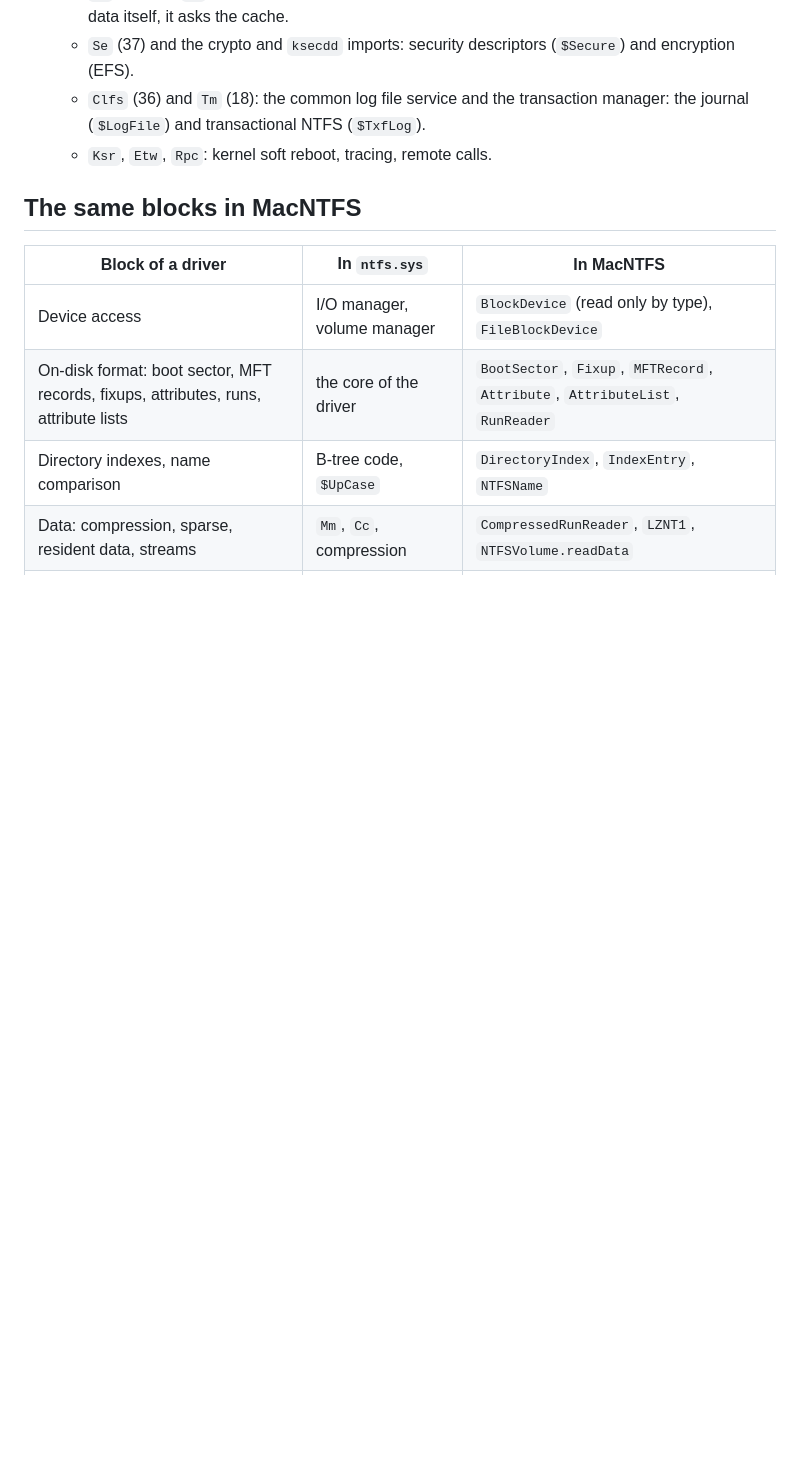
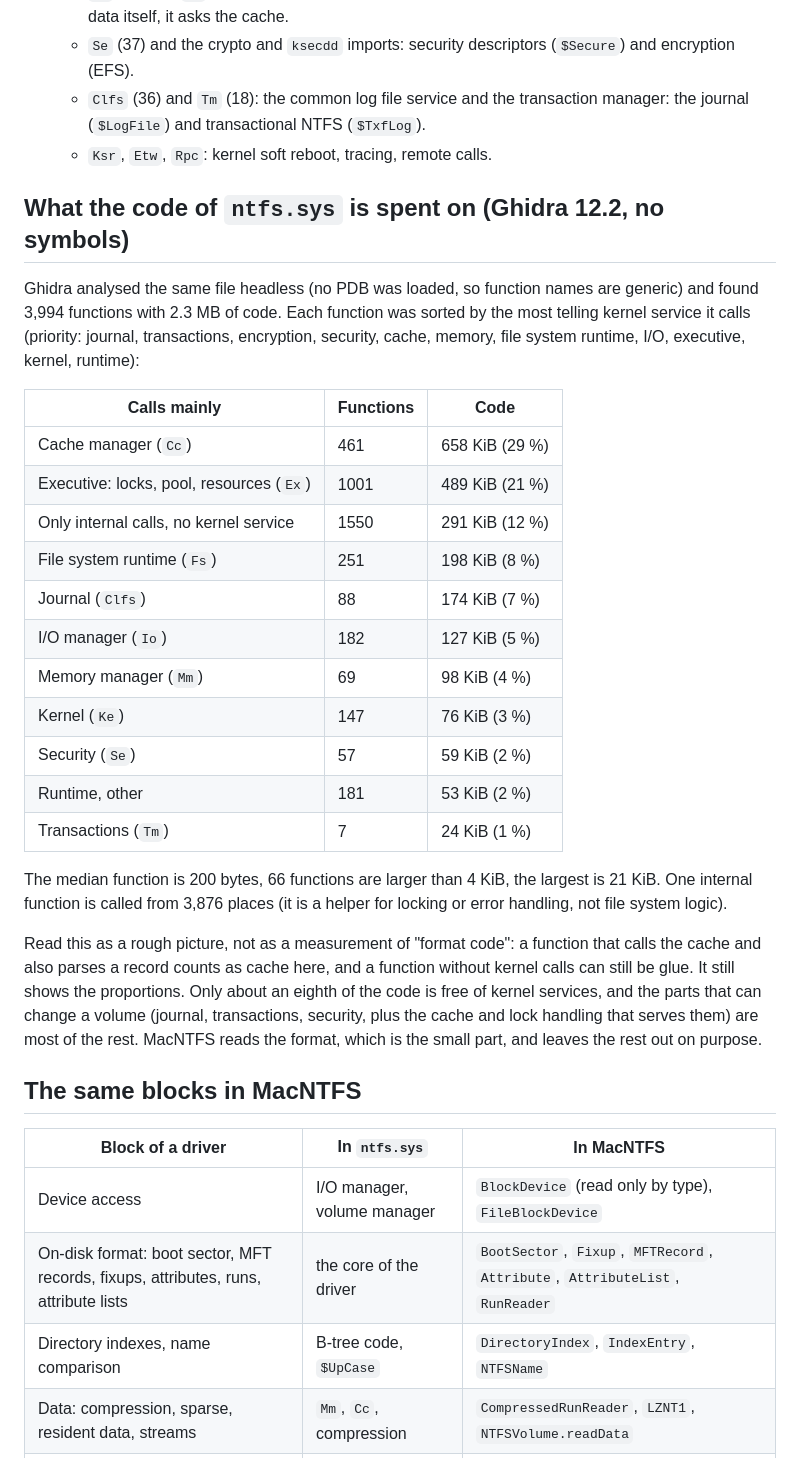
Before and after one commit to darkspike1988/MacNTFS, a Markdown page: docs/DRIVER-ARCHITECTURE.md, the part around the change. Rendered like a GitHub page; blank space fills up the shorter version.

Commit message:
docs: what the code of ntfs.sys is spent on, measured with Ghidra
Co-Authored-By: Claude Sonnet 5.5 <noreply@anthropic.com>

```diff
--- a/docs/DRIVER-ARCHITECTURE.md
+++ b/docs/DRIVER-ARCHITECTURE.md
@@ -12,6 +12,28 @@ This note compares the structure of Microsoft's driver with the engine in this r
   - `Se` (37) and the crypto and `ksecdd` imports: security descriptors (`$Secure`) and encryption (EFS).
   - `Clfs` (36) and `Tm` (18): the common log file service and the transaction manager: the journal (`$LogFile`) and transactional NTFS (`$TxfLog`).
   - `Ksr`, `Etw`, `Rpc`: kernel soft reboot, tracing, remote calls.
+
+## What the code of `ntfs.sys` is spent on (Ghidra 12.2, no symbols)
+
+Ghidra analysed the same file headless (no PDB was loaded, so function names are generic) and found 3,994 functions with 2.3 MB of code. Each function was sorted by the most telling kernel service it calls (priority: journal, transactions, encryption, security, cache, memory, file system runtime, I/O, executive, kernel, runtime):
+
+| Calls mainly | Functions | Code |
+| --- | --- | --- |
+| Cache manager (`Cc`) | 461 | 658 KiB (29 %) |
+| Executive: locks, pool, resources (`Ex`) | 1001 | 489 KiB (21 %) |
+| Only internal calls, no kernel service | 1550 | 291 KiB (12 %) |
+| File system runtime (`Fs`) | 251 | 198 KiB (8 %) |
+| Journal (`Clfs`) | 88 | 174 KiB (7 %) |
+| I/O manager (`Io`) | 182 | 127 KiB (5 %) |
+| Memory manager (`Mm`) | 69 | 98 KiB (4 %) |
+| Kernel (`Ke`) | 147 | 76 KiB (3 %) |
+| Security (`Se`) | 57 | 59 KiB (2 %) |
+| Runtime, other | 181 | 53 KiB (2 %) |
+| Transactions (`Tm`) | 7 | 24 KiB (1 %) |
+
+The median function is 200 bytes, 66 functions are larger than 4 KiB, the largest is 21 KiB. One internal function is called from 3,876 places (it is a helper for locking or error handling, not file system logic).
+
+Read this as a rough picture, not as a measurement of "format code": a function that calls the cache and also parses a record counts as cache here, and a function without kernel calls can still be glue. It still shows the proportions. Only about an eighth of the code is free of kernel services, and the parts that can change a volume (journal, transactions, security, plus the cache and lock handling that serves them) are most of the rest. MacNTFS reads the format, which is the small part, and leaves the rest out on purpose.
 
 ## The same blocks in MacNTFS
 
```
